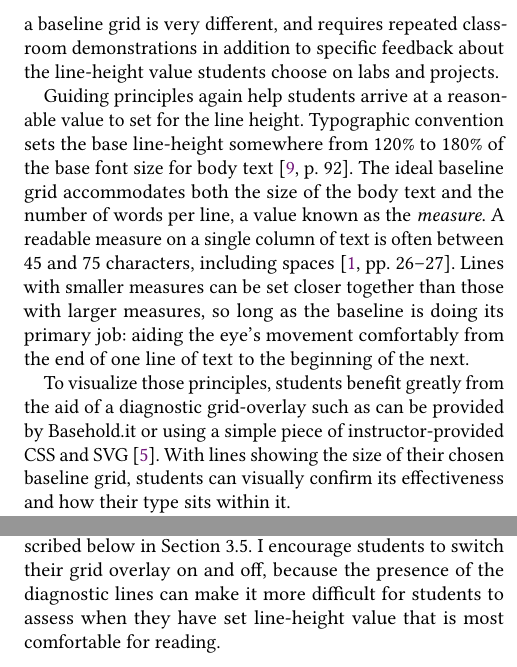
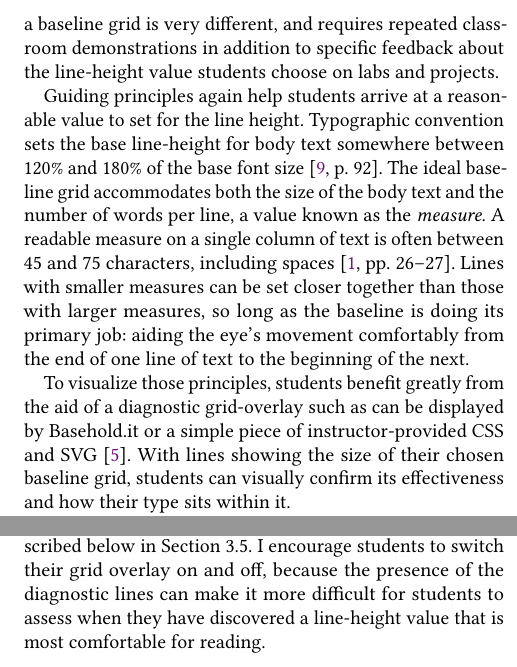
Before and after one commit to karlstolley/splash-e-2020, a LaTeX paper (stolley-splash-e-2020.tex): two parts of the columns of page 4 of 6, joined at a grey line, cut so that both start at the same text. Compiled offline with pdfLaTeX.

Commit message:
Add a few more minor typographical fixes

```diff
--- a/stolley-splash-e-2020.tex
+++ b/stolley-splash-e-2020.tex
@@ -148,11 +148,11 @@ Students seem to find it helpful throughout the process to be reminded that pixe
 
 This is often the step where students encounter the most conceptual difficulty. Their experiences setting line-spacing in word processors, for example, has trained students to think in terms of single- and double-spacing. The concept of setting a value on the CSS \verb|line-height| property to establish a baseline grid is very different, and requires repeated classroom demonstrations in addition to specific feedback about the line-height value students choose on labs and projects.
 
-Guiding principles again help students arrive at a reasonable value to set for the line height. Typographic convention sets the base line-height somewhere from 120\% to 180\% of the base font size for body text \cite[p.~92]{jsm:owt}. The ideal baseline grid accommodates both the size of the body text and the number of words per line, a value known as the {\itshape measure}. A readable measure on a single column of text is often between 45 and 75 characters, including spaces \cite[pp. 26–27]{rb:style}. Lines with smaller measures can be set closer together than those with larger measures, so long as the baseline is doing its primary job: aiding the eye's movement comfortably from the end of one line of text to the beginning of the next.
+Guiding principles again help students arrive at a reasonable value to set for the line height. Typographic convention sets the base line-height for body text somewhere between 120\% and 180\% of the base font size  \cite[p.~92]{jsm:owt}. The ideal baseline grid accommodates both the size of the body text and the number of words per line, a value known as the {\itshape measure}. A readable measure on a single column of text is often between 45 and 75 characters, including spaces \cite[pp. 26–27]{rb:style}. Lines with smaller measures can be set closer together than those with larger measures, so long as the baseline is doing its primary job: aiding the eye's movement comfortably from the end of one line of text to the beginning of the next.
 
-To visualize those principles, students benefit greatly from the aid of a diagnostic grid-overlay such as can be provided by Basehold.it or using a simple piece of instructor-provided CSS and SVG \cite{basehold}. With lines showing the size of their chosen baseline grid, students can visually confirm its effectiveness and how their type sits within it.
+To visualize those principles, students benefit greatly from the aid of a diagnostic grid-overlay such as can be displayed by Basehold.it or a simple piece of instructor-provided CSS and SVG \cite{basehold}. With lines showing the size of their chosen baseline grid, students can visually confirm its effectiveness and how their type sits within it.
 
-I encourage students to choose values for the \verb|line-height| property that divide evenly into 2 and 4 for expressing half- and quarter-line adjustments between elements, as is described below in Section 3.5. I encourage students to switch their grid overlay on and off, because the presence of the diagnostic lines can make it more difficult for students to assess when they have set line-height value that is most comfortable for reading.
+I encourage students to choose values for the \verb|line-height| property that divide evenly into 2 and 4 for expressing half- and quarter-line adjustments between elements, as is described below in Section 3.5. I encourage students to switch their grid overlay on and off, because the presence of the diagnostic lines can make it more difficult for students to assess when they have discovered a line-height value that is most comfortable for reading.
 
 \subsection{Sizing Accent Type}
 
```
Also changed, not shown: stolley-splash-e-2020.tex (8 more changed lines).
